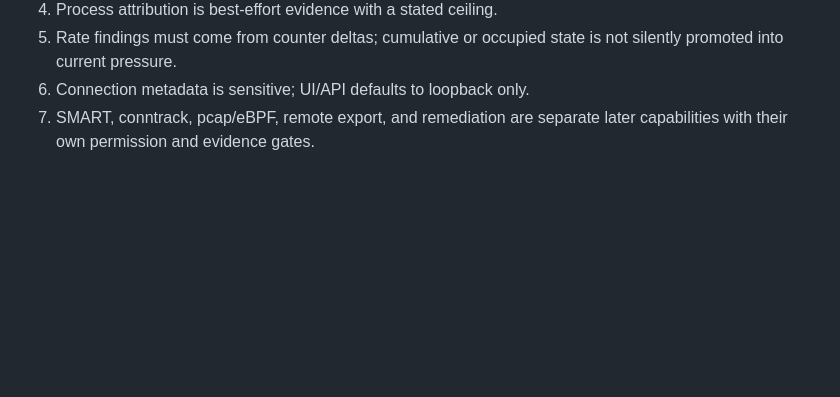
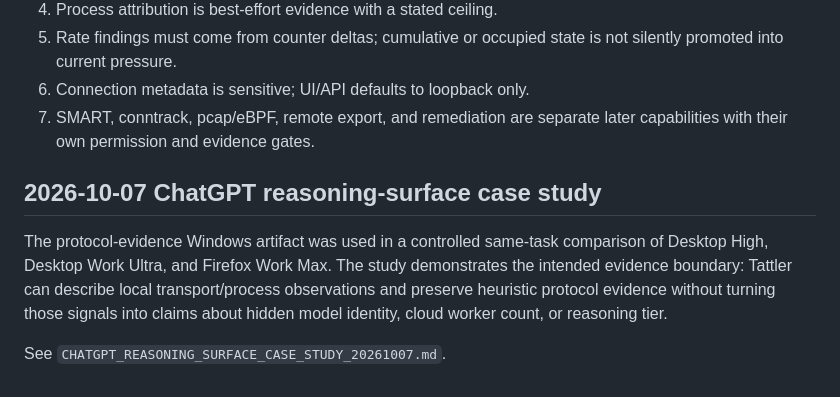
Before and after one commit to thebrazenbeard/tattler, a Markdown page: docs/RESEARCH.md, the part around the change. GitHub-like rendering; blank space fills up the shorter version.

Commit message:
docs: link reasoning-surface observability case study

```diff
--- a/docs/RESEARCH.md
+++ b/docs/RESEARCH.md
@@ -45,3 +45,10 @@ Additional public categories surveyed included Falco/Tracee-style kernel event m
 5. Rate findings must come from counter deltas; cumulative or occupied state is not silently promoted into current pressure.
 6. Connection metadata is sensitive; UI/API defaults to loopback only.
 7. SMART, conntrack, pcap/eBPF, remote export, and remediation are separate later capabilities with their own permission and evidence gates.
+
+
+## 2026-10-07 ChatGPT reasoning-surface case study
+
+The protocol-evidence Windows artifact was used in a controlled same-task comparison of Desktop High, Desktop Work Ultra, and Firefox Work Max. The study demonstrates the intended evidence boundary: Tattler can describe local transport/process observations and preserve heuristic protocol evidence without turning those signals into claims about hidden model identity, cloud worker count, or reasoning tier.
+
+See `CHATGPT_REASONING_SURFACE_CASE_STUDY_20261007.md`.
```
